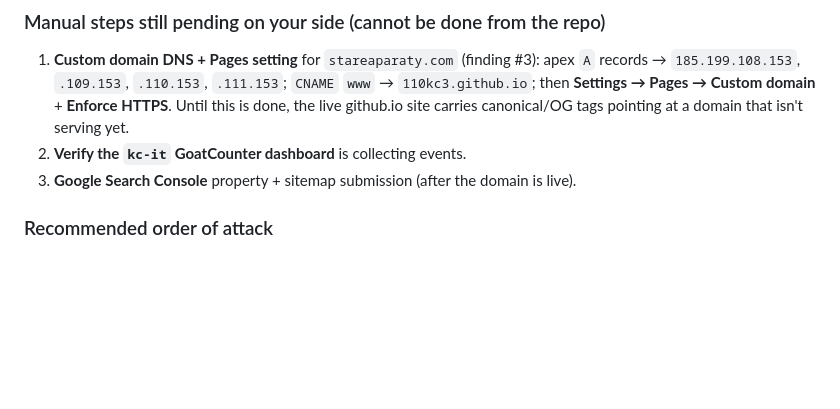
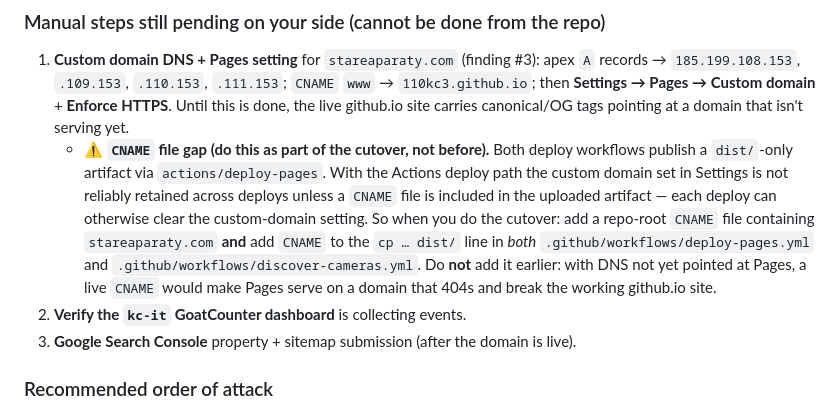
Before and after one commit to 110kc3/stare-aparaty, a Markdown page: STATUS-REPORT.md, the part around the change. GitHub-like rendering; blank space fills up the shorter version.

Commit message:
docs: document missing CNAME artifact issue for custom domain deploy
Co-Authored-By: Claude Opus 4.8 <noreply@anthropic.com>

```diff
--- a/STATUS-REPORT.md
+++ b/STATUS-REPORT.md
@@ -120,6 +120,7 @@ Also stale: the **prefers-reduced-motion** item references the `.retro` hover st
 ### Manual steps still pending on your side (cannot be done from the repo)
 
 1. **Custom domain DNS + Pages setting** for `stareaparaty.com` (finding #3): apex `A` records → `185.199.108.153`, `.109.153`, `.110.153`, `.111.153`; `CNAME` `www` → `110kc3.github.io`; then **Settings → Pages → Custom domain** + **Enforce HTTPS**. Until this is done, the live github.io site carries canonical/OG tags pointing at a domain that isn't serving yet.
+   - ⚠️ **`CNAME` file gap (do this as part of the cutover, not before).** Both deploy workflows publish a `dist/`-only artifact via `actions/deploy-pages`. With the Actions deploy path the custom domain set in Settings is not reliably retained across deploys unless a `CNAME` file is included in the uploaded artifact — each deploy can otherwise clear the custom-domain setting. So when you do the cutover: add a repo-root `CNAME` file containing `stareaparaty.com` **and** add `CNAME` to the `cp … dist/` line in *both* `.github/workflows/deploy-pages.yml` and `.github/workflows/discover-cameras.yml`. Do **not** add it earlier: with DNS not yet pointed at Pages, a live `CNAME` would make Pages serve on a domain that 404s and break the working github.io site.
 2. **Verify the `kc-it` GoatCounter dashboard** is collecting events.
 3. **Google Search Console** property + sitemap submission (after the domain is live).
 
```
Also changed, not shown: TODO.md (+1 -0 lines).
